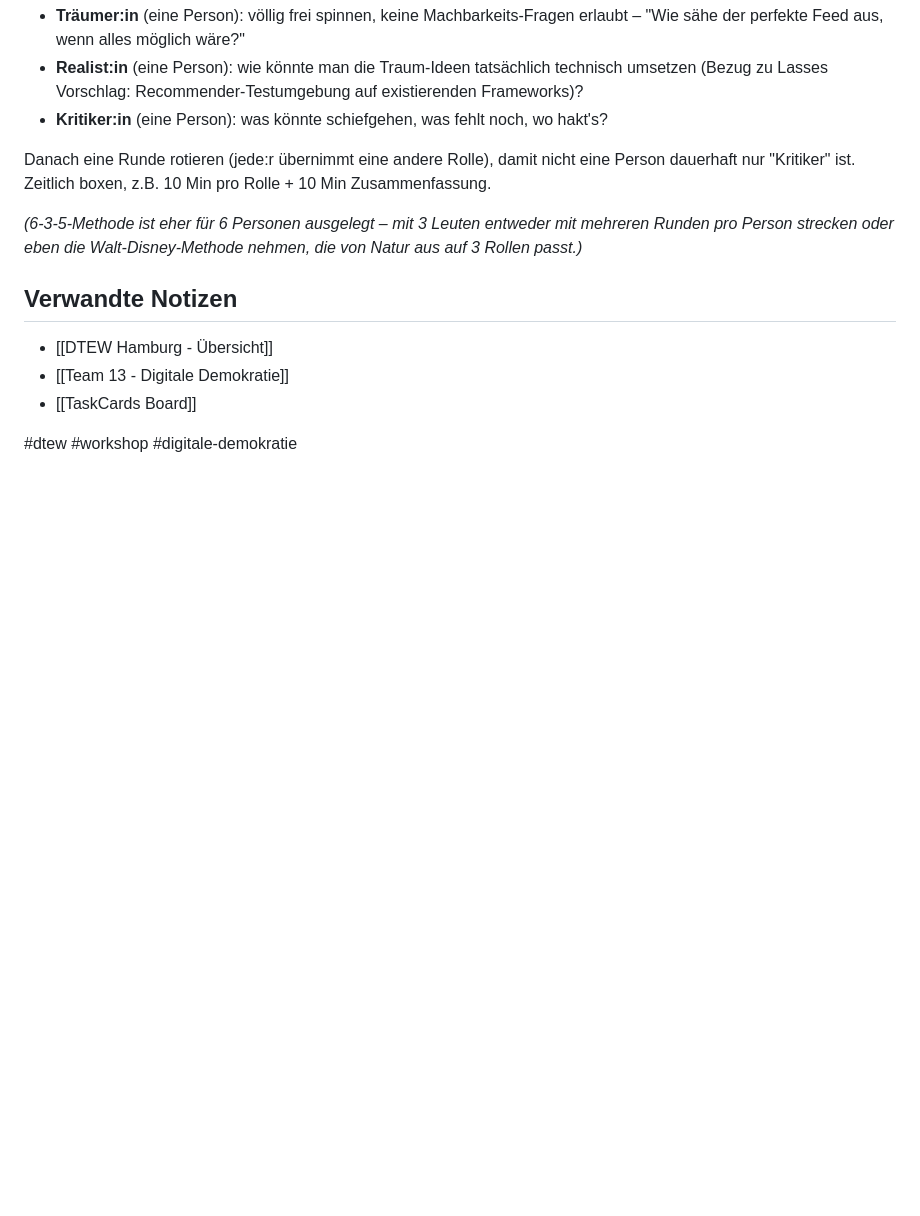
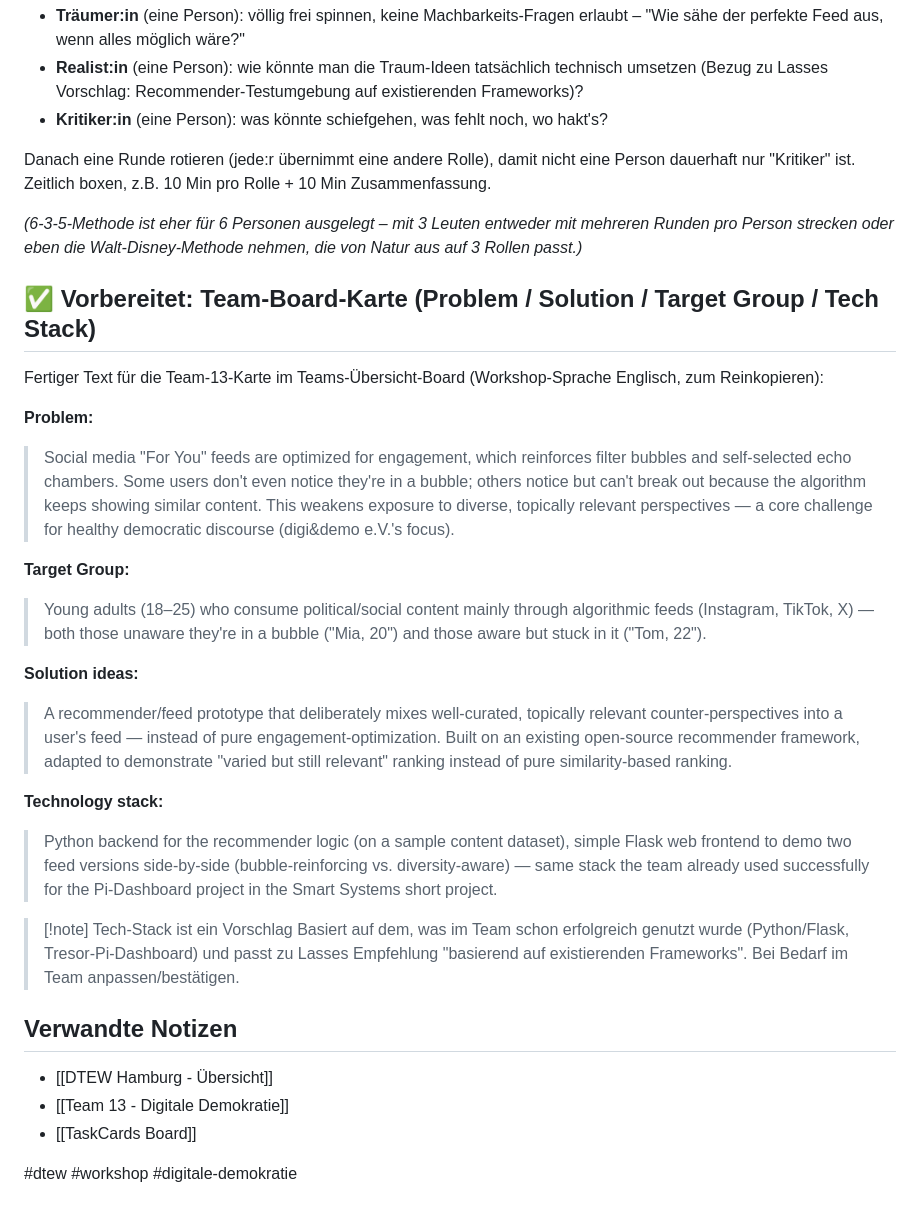
Before and after one commit to 47Felix/RasberryPI-Team-13, a Markdown page: ObsidianGehirn/10 DTEW Workshop/DTEW 0109 - Teampathy Map und Empathize.md, the part around the change. Rendered like a GitHub page; blank space fills up the shorter version.

Commit message:
DTEW 0109: Team-Board-Kartentext (Problem/Solution/Target Group/Tech Stack) ergaenzt

```diff
--- a/ObsidianGehirn/10 DTEW Workshop/DTEW 0109 - Teampathy Map und Empathize.md
+++ b/ObsidianGehirn/10 DTEW Workshop/DTEW 0109 - Teampathy Map und Empathize.md
@@ -52,6 +52,25 @@ Danach eine Runde rotieren (jede:r übernimmt eine andere Rolle), damit nicht ei
 
 *(6-3-5-Methode ist eher für 6 Personen ausgelegt – mit 3 Leuten entweder mit mehreren Runden pro Person strecken oder eben die Walt-Disney-Methode nehmen, die von Natur aus auf 3 Rollen passt.)*
 
+## ✅ Vorbereitet: Team-Board-Karte (Problem / Solution / Target Group / Tech Stack)
+
+Fertiger Text für die Team-13-Karte im Teams-Übersicht-Board (Workshop-Sprache Englisch, zum Reinkopieren):
+
+**Problem:**
+> Social media "For You" feeds are optimized for engagement, which reinforces filter bubbles and self-selected echo chambers. Some users don't even notice they're in a bubble; others notice but can't break out because the algorithm keeps showing similar content. This weakens exposure to diverse, topically relevant perspectives — a core challenge for healthy democratic discourse (digi&demo e.V.'s focus).
+
+**Target Group:**
+> Young adults (18–25) who consume political/social content mainly through algorithmic feeds (Instagram, TikTok, X) — both those unaware they're in a bubble ("Mia, 20") and those aware but stuck in it ("Tom, 22").
+
+**Solution ideas:**
+> A recommender/feed prototype that deliberately mixes well-curated, topically relevant counter-perspectives into a user's feed — instead of pure engagement-optimization. Built on an existing open-source recommender framework, adapted to demonstrate "varied but still relevant" ranking instead of pure similarity-based ranking.
+
+**Technology stack:**
+> Python backend for the recommender logic (on a sample content dataset), simple Flask web frontend to demo two feed versions side-by-side (bubble-reinforcing vs. diversity-aware) — same stack the team already used successfully for the Pi-Dashboard project in the Smart Systems short project.
+
+> [!note] Tech-Stack ist ein Vorschlag
+> Basiert auf dem, was im Team schon erfolgreich genutzt wurde (Python/Flask, Tresor-Pi-Dashboard) und passt zu Lasses Empfehlung "basierend auf existierenden Frameworks". Bei Bedarf im Team anpassen/bestätigen.
+
 ## Verwandte Notizen
 - [[DTEW Hamburg - Übersicht]]
 - [[Team 13 - Digitale Demokratie]]
```
